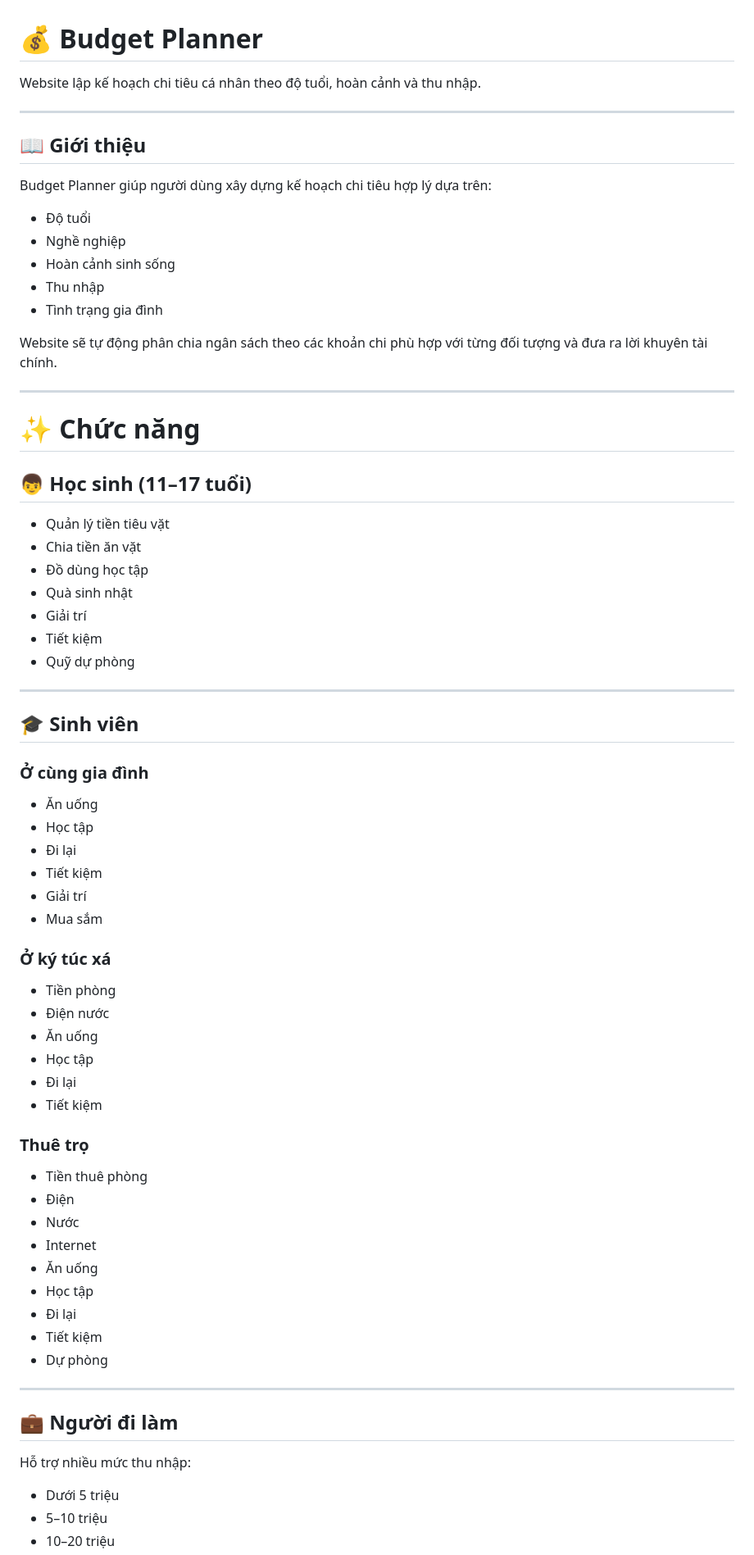
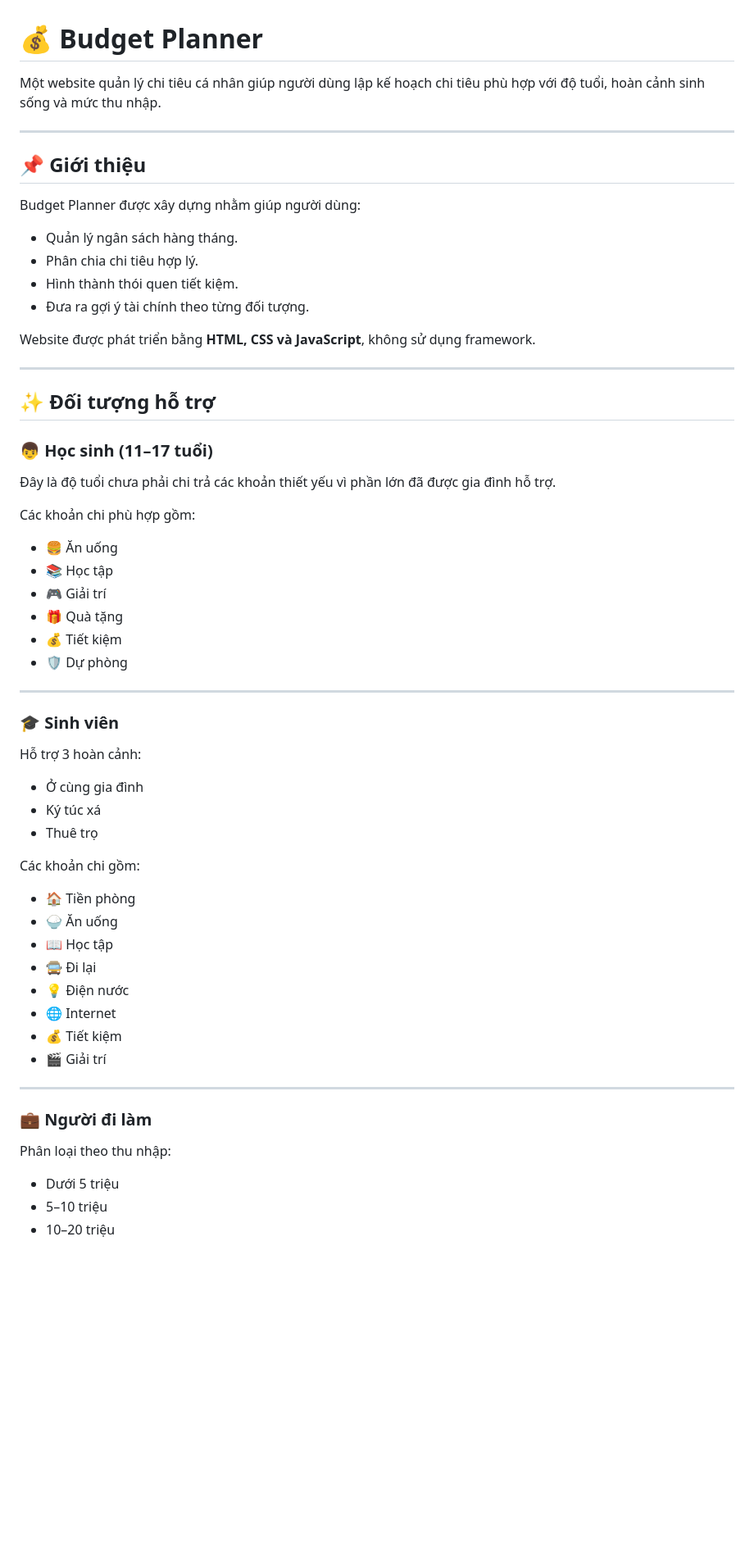
Before and after one commit to thuylinhphan326-lab/-ng-d-ng-gi-p-qu-n-l-chi-ti-u-c-nh-n-, a Markdown page: README.md, the part around one of its changes. Shown at 82% size. Rendered like a GitHub page; blank space fills up the shorter version.

Commit message:
Update README for clarity and structure

```diff
--- a/README.md
+++ b/README.md
@@ -1,74 +1,63 @@
 # 💰 Budget Planner
 
-Website lập kế hoạch chi tiêu cá nhân theo độ tuổi, hoàn cảnh và thu nhập.
+Một website quản lý chi tiêu cá nhân giúp người dùng lập kế hoạch chi tiêu phù hợp với độ tuổi, hoàn cảnh sinh sống và mức thu nhập.
 
 ---
 
-## 📖 Giới thiệu
+## 📌 Giới thiệu
 
-Budget Planner giúp người dùng xây dựng kế hoạch chi tiêu hợp lý dựa trên:
+Budget Planner được xây dựng nhằm giúp người dùng:
 
-- Độ tuổi
-- Nghề nghiệp
-- Hoàn cảnh sinh sống
-- Thu nhập
-- Tình trạng gia đình
+- Quản lý ngân sách hàng tháng.
+- Phân chia chi tiêu hợp lý.
+- Hình thành thói quen tiết kiệm.
+- Đưa ra gợi ý tài chính theo từng đối tượng.
 
-Website sẽ tự động phân chia ngân sách theo các khoản chi phù hợp với từng đối tượng và đưa ra lời khuyên tài chính.
+Website được phát triển bằng **HTML, CSS và JavaScript**, không sử dụng framework.
 
 ---
 
-# ✨ Chức năng
+## ✨ Đối tượng hỗ trợ
 
-## 👦 Học sinh (11–17 tuổi)
+### 👦 Học sinh (11–17 tuổi)
 
-- Quản lý tiền tiêu vặt
-- Chia tiền ăn vặt
-- Đồ dùng học tập
-- Quà sinh nhật
-- Giải trí
-- Tiết kiệm
-- Quỹ dự phòng
+Đây là độ tuổi chưa phải chi trả các khoản thiết yếu vì phần lớn đã được gia đình hỗ trợ.
+
+Các khoản chi phù hợp gồm:
+
+- 🍔 Ăn uống
+- 📚 Học tập
+- 🎮 Giải trí
+- 🎁 Quà tặng
+- 💰 Tiết kiệm
+- 🛡️ Dự phòng
 
 ---
 
-## 🎓 Sinh viên
+### 🎓 Sinh viên
 
-### Ở cùng gia đình
+Hỗ trợ 3 hoàn cảnh:
 
-- Ăn uống
-- Học tập
-- Đi lại
-- Tiết kiệm
-- Giải trí
-- Mua sắm
+- Ở cùng gia đình
+- Ký túc xá
+- Thuê trọ
 
-### Ở ký túc xá
+Các khoản chi gồm:
 
-- Tiền phòng
-- Điện nước
-- Ăn uống
-- Học tập
-- Đi lại
-- Tiết kiệm
-
-### Thuê trọ
-
-- Tiền thuê phòng
-- Điện
-- Nước
-- Internet
-- Ăn uống
-- Học tập
-- Đi lại
-- Tiết kiệm
-- Dự phòng
+- 🏠 Tiền phòng
+- 🍚 Ăn uống
+- 📖 Học tập
+- 🚍 Đi lại
+- 💡 Điện nước
+- 🌐 Internet
+- 💰 Tiết kiệm
+- 🎬 Giải trí
 
 ---
 
-## 💼 Người đi làm
+### 💼 Người đi làm
 
-Hỗ trợ nhiều mức thu nhập:
+Phân loại theo thu nhập:
 
 - Dưới 5 triệu
 - 5–10 triệu
```
Also changed, not shown: other parts of README.md (+104 -76 lines).
